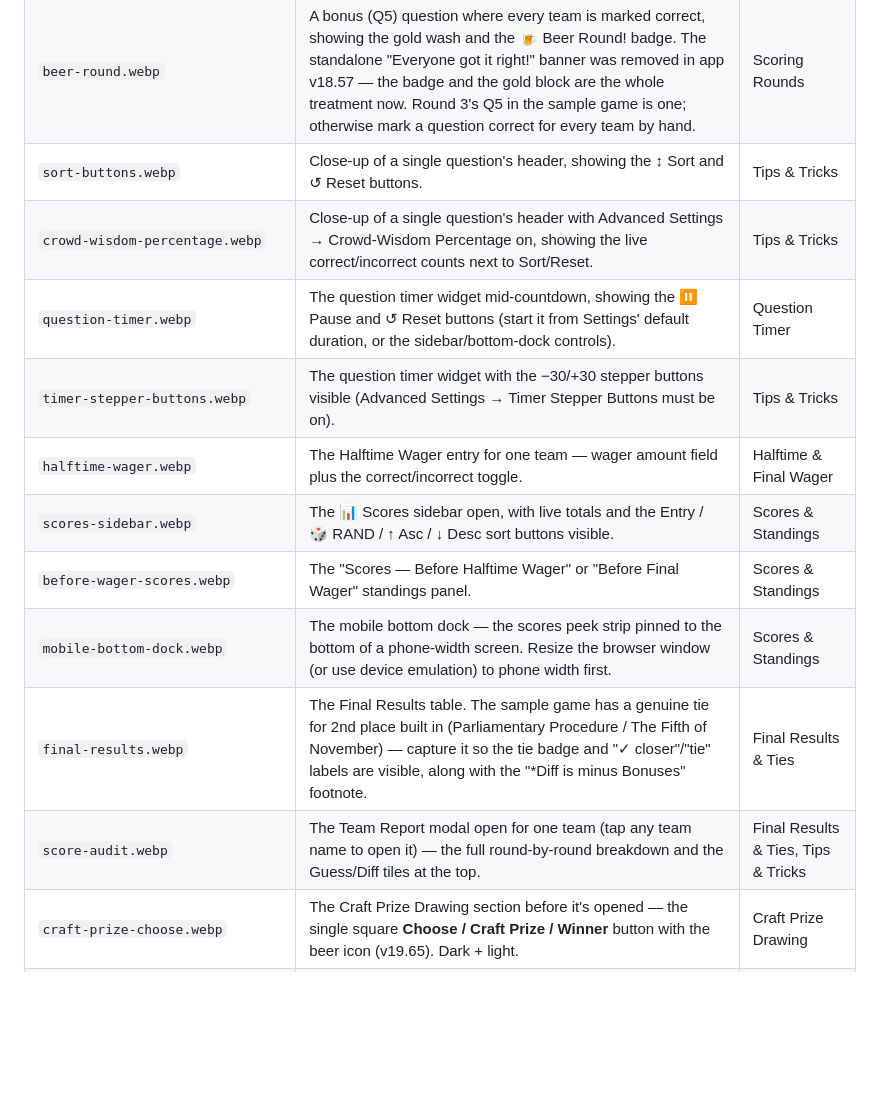
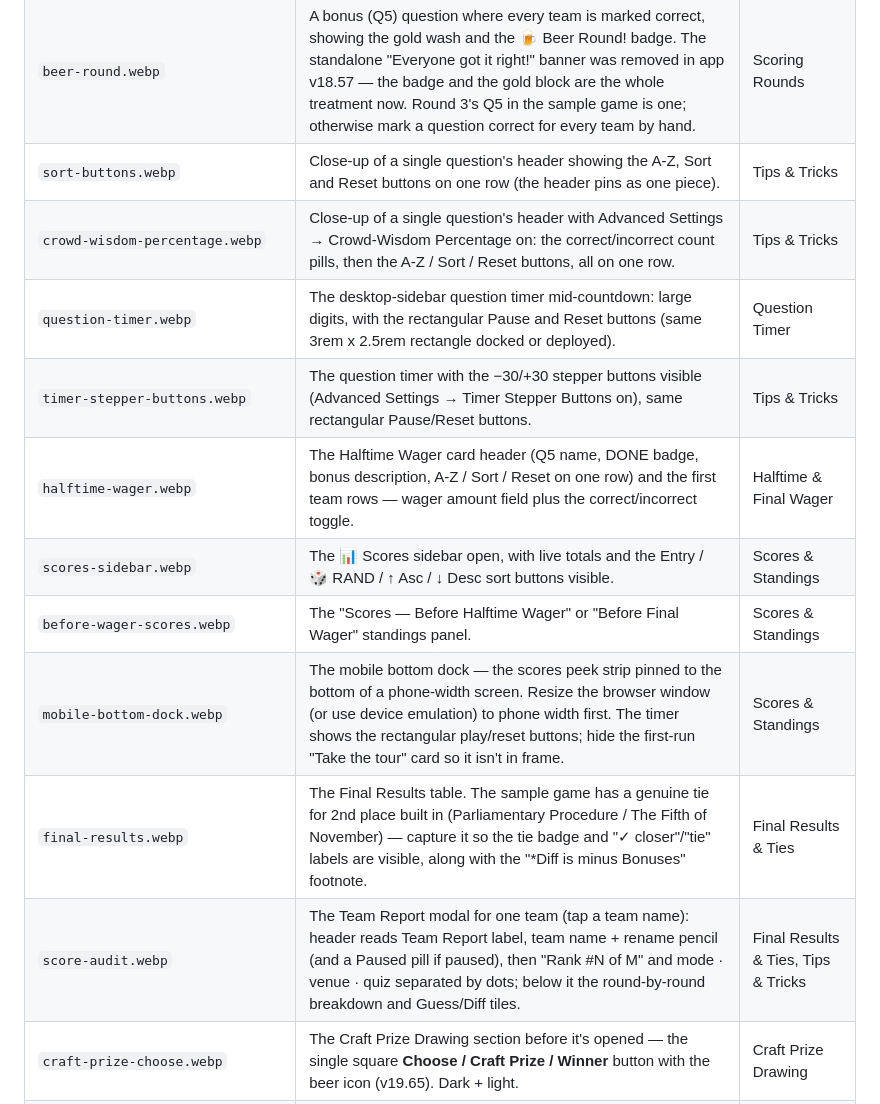
Before and after one commit to electricburgers/scorekeeper, a Markdown page: faq/screenshots/README.md, the part around the change. GitHub-like rendering; blank space fills up the shorter version.

Commit message:
v21.17 follow-up: update FAQ screenshot README shot table
Co-Authored-By: Claude Sonnet 5.5 <noreply@anthropic.com>

```diff
--- a/faq/screenshots/README.md
+++ b/faq/screenshots/README.md
@@ -37,16 +37,16 @@ comparison it exists to make.
 | `teams-list.webp` | A few rows of the Teams section — name field, the +5 Bonus / +3 NJCB checkboxes, the Score Guess field, and the ✕ remove button. | Teams |
 | `round-scoring.webp` | One round expanded, with a mix of green (correct), red (incorrect), and idle wager buttons across a few teams/questions. | Scoring Rounds |
 | `beer-round.webp` | A bonus (Q5) question where every team is marked correct, showing the gold wash and the 🍺 Beer Round! badge. The standalone "Everyone got it right!" banner was removed in app v18.57 — the badge and the gold block are the whole treatment now. Round 3's Q5 in the sample game is one; otherwise mark a question correct for every team by hand. | Scoring Rounds |
-| `sort-buttons.webp` | Close-up of a single question's header, showing the ↕ Sort and ↺ Reset buttons. | Tips & Tricks |
-| `crowd-wisdom-percentage.webp` | Close-up of a single question's header with Advanced Settings → Crowd-Wisdom Percentage on, showing the live correct/incorrect counts next to Sort/Reset. | Tips & Tricks |
-| `question-timer.webp` | The question timer widget mid-countdown, showing the ⏸ Pause and ↺ Reset buttons (start it from Settings' default duration, or the sidebar/bottom-dock controls). | Question Timer |
-| `timer-stepper-buttons.webp` | The question timer widget with the −30/+30 stepper buttons visible (Advanced Settings → Timer Stepper Buttons must be on). | Tips & Tricks |
-| `halftime-wager.webp` | The Halftime Wager entry for one team — wager amount field plus the correct/incorrect toggle. | Halftime & Final Wager |
+| `sort-buttons.webp` | Close-up of a single question's header showing the A-Z, Sort and Reset buttons on one row (the header pins as one piece). | Tips & Tricks |
+| `crowd-wisdom-percentage.webp` | Close-up of a single question's header with Advanced Settings → Crowd-Wisdom Percentage on: the correct/incorrect count pills, then the A-Z / Sort / Reset buttons, all on one row. | Tips & Tricks |
+| `question-timer.webp` | The desktop-sidebar question timer mid-countdown: large digits, with the rectangular Pause and Reset buttons (same 3rem x 2.5rem rectangle docked or deployed). | Question Timer |
+| `timer-stepper-buttons.webp` | The question timer with the −30/+30 stepper buttons visible (Advanced Settings → Timer Stepper Buttons on), same rectangular Pause/Reset buttons. | Tips & Tricks |
+| `halftime-wager.webp` | The Halftime Wager card header (Q5 name, DONE badge, bonus description, A-Z / Sort / Reset on one row) and the first team rows — wager amount field plus the correct/incorrect toggle. | Halftime & Final Wager |
 | `scores-sidebar.webp` | The 📊 Scores sidebar open, with live totals and the Entry / 🎲 RAND / ↑ Asc / ↓ Desc sort buttons visible. | Scores & Standings |
 | `before-wager-scores.webp` | The "Scores — Before Halftime Wager" or "Before Final Wager" standings panel. | Scores & Standings |
-| `mobile-bottom-dock.webp` | The mobile bottom dock — the scores peek strip pinned to the bottom of a phone-width screen. Resize the browser window (or use device emulation) to phone width first. | Scores & Standings |
+| `mobile-bottom-dock.webp` | The mobile bottom dock — the scores peek strip pinned to the bottom of a phone-width screen. Resize the browser window (or use device emulation) to phone width first. The timer shows the rectangular play/reset buttons; hide the first-run "Take the tour" card so it isn't in frame. | Scores & Standings |
 | `final-results.webp` | The Final Results table. The sample game has a genuine tie for 2nd place built in (Parliamentary Procedure / The Fifth of November) — capture it so the tie badge and "✓ closer"/"tie" labels are visible, along with the "*Diff is minus Bonuses" footnote. | Final Results & Ties |
-| `score-audit.webp` | The Team Report modal open for one team (tap any team name to open it) — the full round-by-round breakdown and the Guess/Diff tiles at the top. | Final Results & Ties, Tips & Tricks |
+| `score-audit.webp` | The Team Report modal for one team (tap a team name): header reads Team Report label, team name + rename pencil (and a Paused pill if paused), then "Rank #N of M" and mode · venue · quiz separated by dots; below it the round-by-round breakdown and Guess/Diff tiles. | Final Results & Ties, Tips & Tricks |
 | `craft-prize-choose.webp` | The Craft Prize Drawing section before it's opened — the single square **Choose / Craft Prize / Winner** button with the beer icon (v19.65). Dark + light. | Craft Prize Drawing |
 | `craft-prize.webp` | The Craft Prize Drawing section open pre-draw, showing the Exclude Top / Drumroll-seconds steppers and the square **Start Drumroll** button (v19.60). | Craft Prize Drawing |
 | `craft-prize-drumroll.webp` | The Craft Prize drumroll actively playing, right after clicking Start Drumroll — the spinning name and countdown bar. | Craft Prize Drawing |
```
